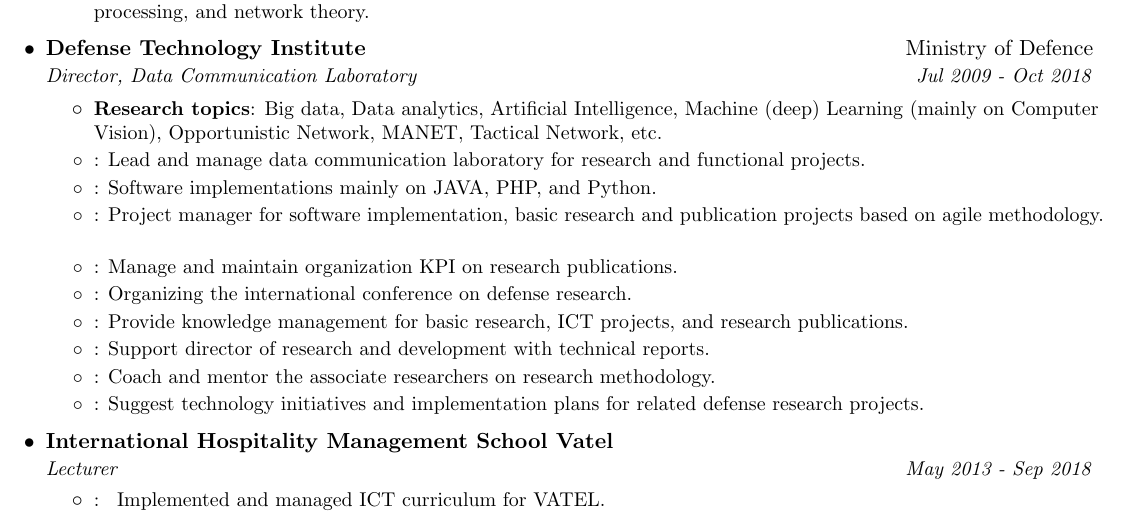
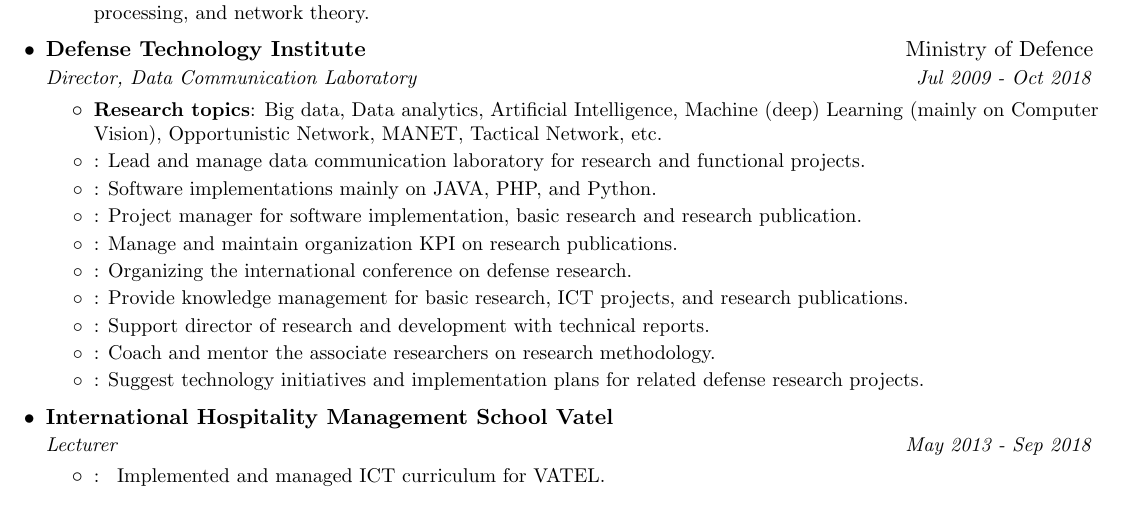
Before and after one commit to jkerdsri/my_cv, a LaTeX document (JK.tex): part of page 1 of 3, cut so that both start at the same text. Compiled offline with pdfLaTeX.

Commit message:
update work

```diff
--- a/JK.tex
+++ b/JK.tex
@@ -120,7 +120,7 @@
         \resumeItem{}
           {Software implementations mainly on JAVA, PHP, and Python.}
         \resumeItem{}
-          {Project manager for software implementation, basic research and publication projects based on agile methodology.}
+          {Project manager for software implementation, basic research and research publication.}
         \resumeItem{}
           {Manage and maintain organization KPI on research publications.}
         \resumeItem{}
```
Also changed, not shown: JK.bbl (added), JK.pdf (added), 7 other files.
